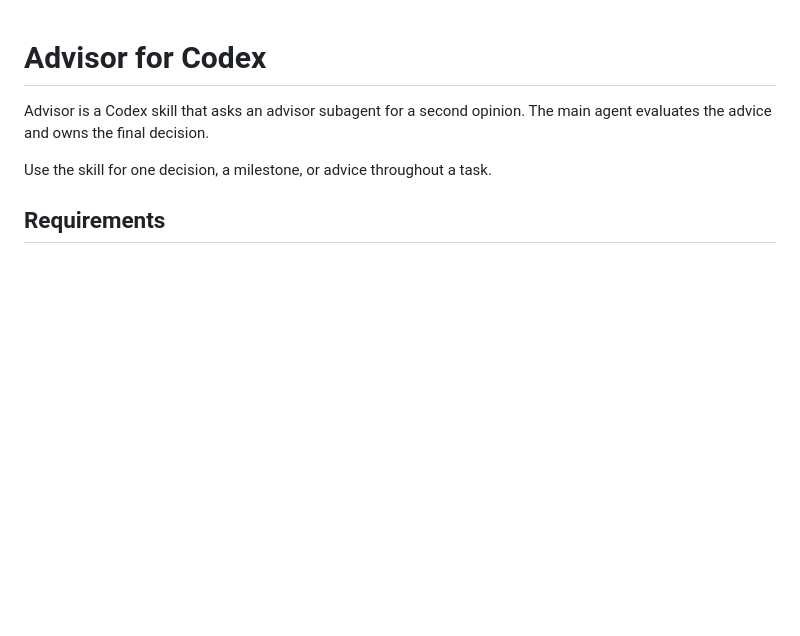
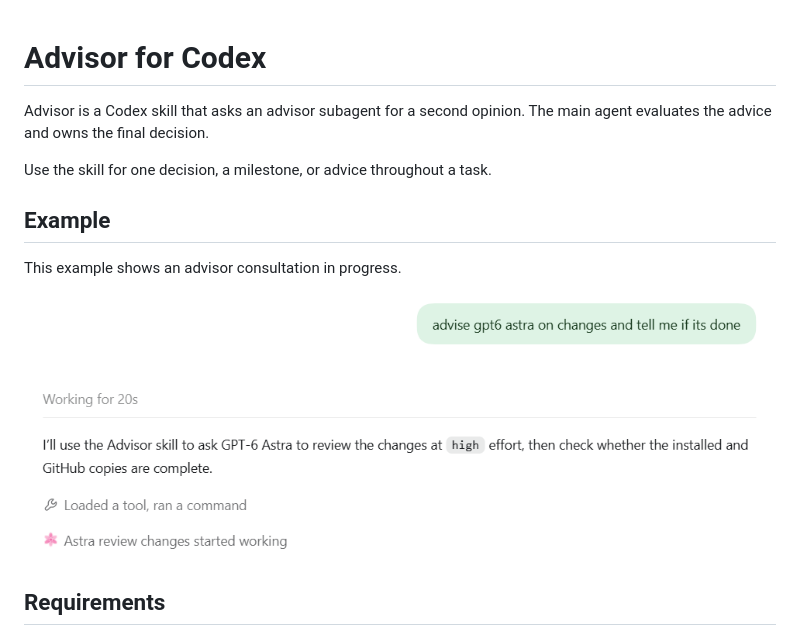
Before and after one commit to Broklam/codex-advisor-skill, a Markdown page: README.md, the part around the change. Drawn GitHub-style; pictures changed too: assets/advisor-consultation.png (added); blank space fills up the shorter version.

Commit message:
Add advisor consultation screenshot

```diff
--- a/README.md
+++ b/README.md
@@ -4,6 +4,12 @@ Advisor is a Codex skill that asks an advisor subagent for a second opinion.
 The main agent evaluates the advice and owns the final decision.
 
 Use the skill for one decision, a milestone, or advice throughout a task.
+
+## Example
+
+This example shows an advisor consultation in progress.
+
+![Codex starts a GPT-6 Astra advisor to review changes.](assets/advisor-consultation.png)
 
 ## Requirements
 
```
